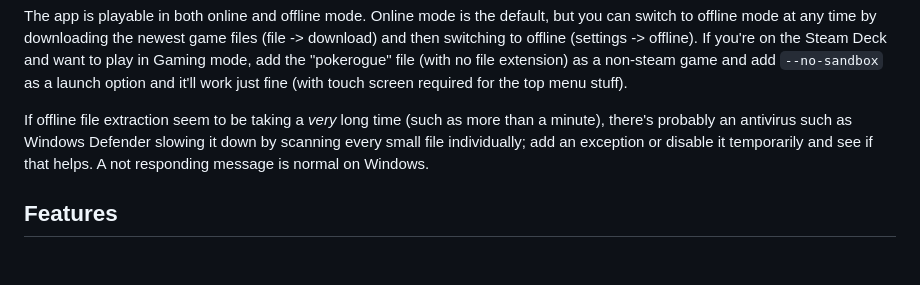
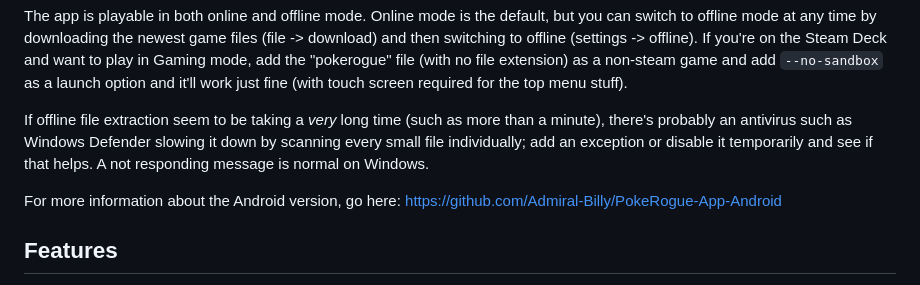
Before and after one commit to Admiral-Billy/Pokerogue-App, a Markdown page: README.md, the part around the change. Rendered like a GitHub page; blank space fills up the shorter version.

```diff
--- a/README.md
+++ b/README.md
@@ -4,6 +4,8 @@ This is an app to play Pokerogue.net in an app window. Wow!
 The app is playable in both online and offline mode. Online mode is the default, but you can switch to offline mode at any time by downloading the newest game files (file -> download) and then switching to offline (settings -> offline). If you're on the Steam Deck and want to play in Gaming mode, add the "pokerogue" file (with no file extension) as a non-steam game and add `--no-sandbox` as a launch option and it'll work just fine (with touch screen required for the top menu stuff).
 
 If offline file extraction seem to be taking a *very* long time (such as more than a minute), there's probably an antivirus such as Windows Defender slowing it down by scanning every small file individually; add an exception or disable it temporarily and see if that helps. A not responding message is normal on Windows.
+
+For more information about the Android version, go here: https://github.com/Admiral-Billy/PokeRogue-App-Android
 
 ## Features
 There's a variety of settings you can tweak to your choosing as well. The only thing to mention in particular is the modified hotkeys setting; there's a `keymap.json` in the resources folder that you can modify, and that'll affect what your hotkeys are (in the format of "Old" : "New", with the ability to bind multiple keys to the same other key if desired). It's not a perfect hotkey remapping since the hold behavior is off, but it should work for most purposes. A list of valid keys can be [found here](https://www.electronjs.org/docs/latest/api/accelerator)
```
